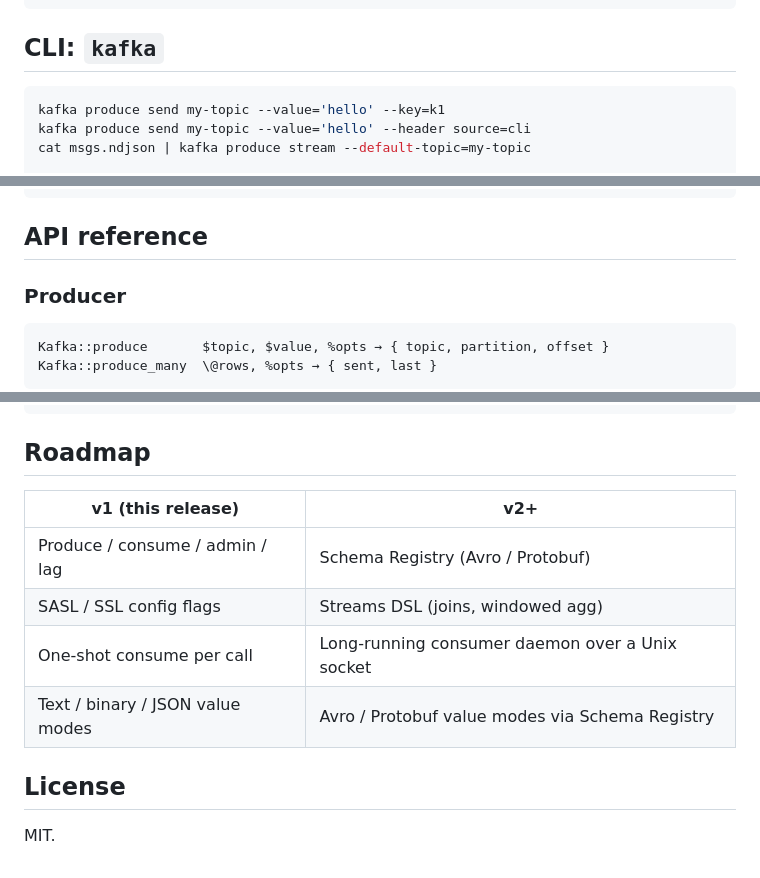
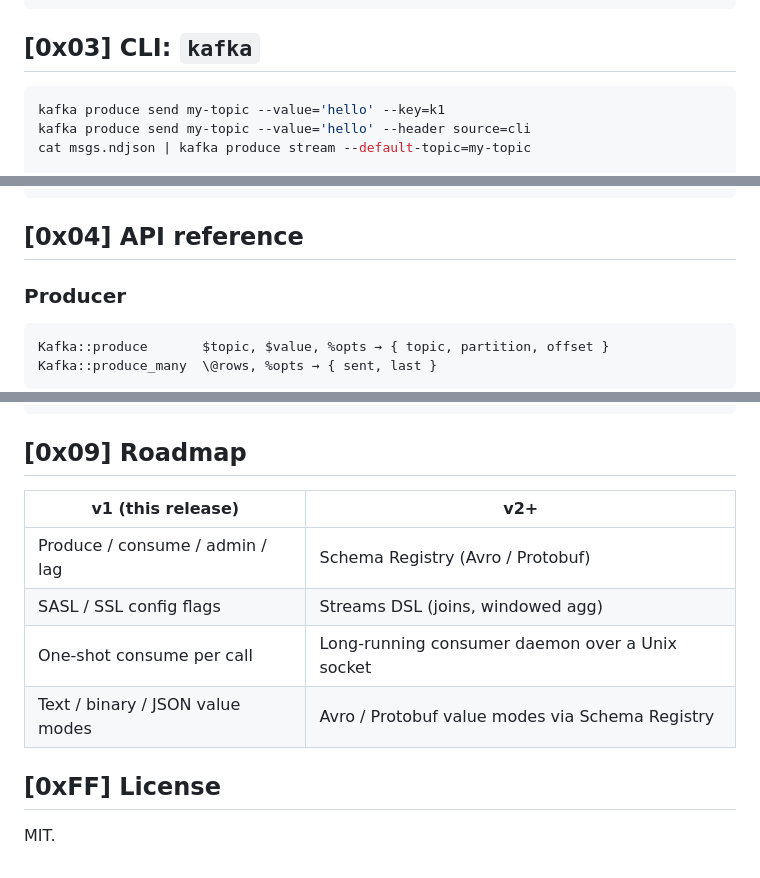
Before and after one commit to MenkeTechnologies/stryke-kafka, a Markdown page: README.md, 3 parts joined by grey strips. GitHub-like rendering.

````diff
--- a/README.md
+++ b/README.md
@@ -105,7 +139,7 @@ Kafka::topics(%prod) |> ep
 Kafka::produce("events", "x", %prod)
 ```
 
-## CLI: `kafka`
+## [0x03] CLI: `kafka`
 
 ```sh
 kafka produce send my-topic --value='hello' --key=k1
@@ -149,7 +183,7 @@ Global flags (env vars in brackets):
     --timeout-ms MS                  default: 10000
 ```
 
-## API reference
+## [0x04] API reference
 
 ### Producer
 
@@ -288,7 +322,7 @@ stryke-kafka/
     release.yml                    # cross-compile + GH release on tag push
 ```
 
-## Roadmap
+## [0x09] Roadmap
 
 | v1 (this release) | v2+ |
 |---|---|
@@ -297,6 +331,6 @@ stryke-kafka/
 | One-shot consume per call | Long-running consumer daemon over a Unix socket |
 | Text / binary / JSON value modes | Avro / Protobuf value modes via Schema Registry |
 
-## License
+## [0xFF] License
 
 MIT.
````
Also changed, not shown: other parts of README.md (+43 -9 lines).
